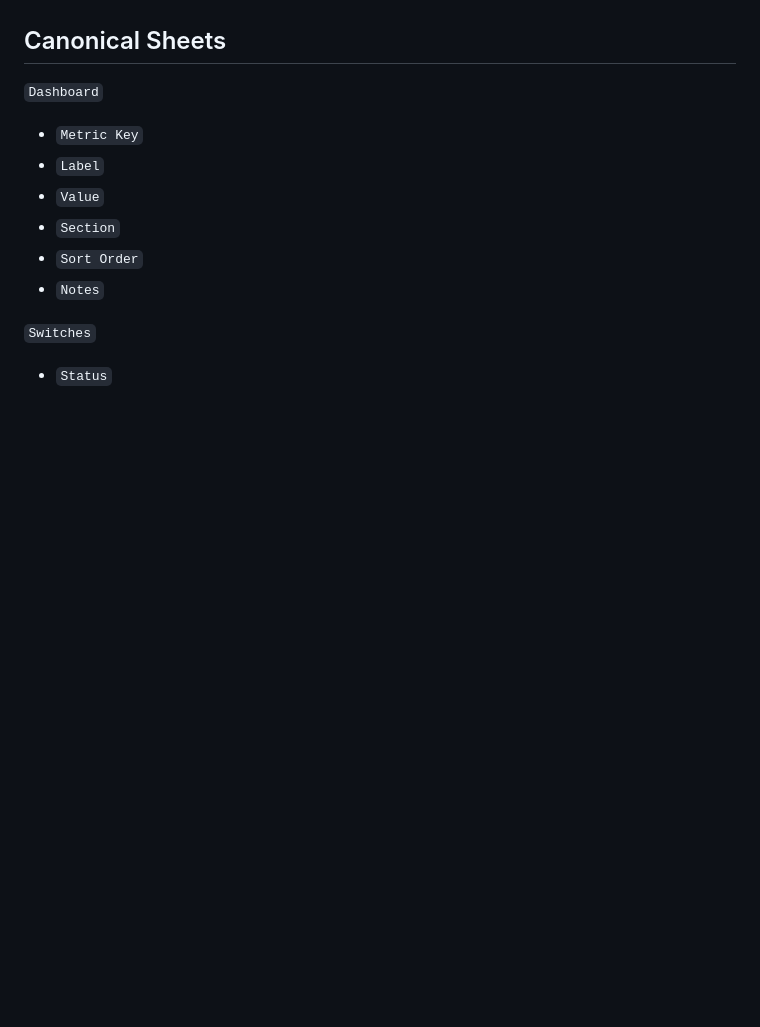
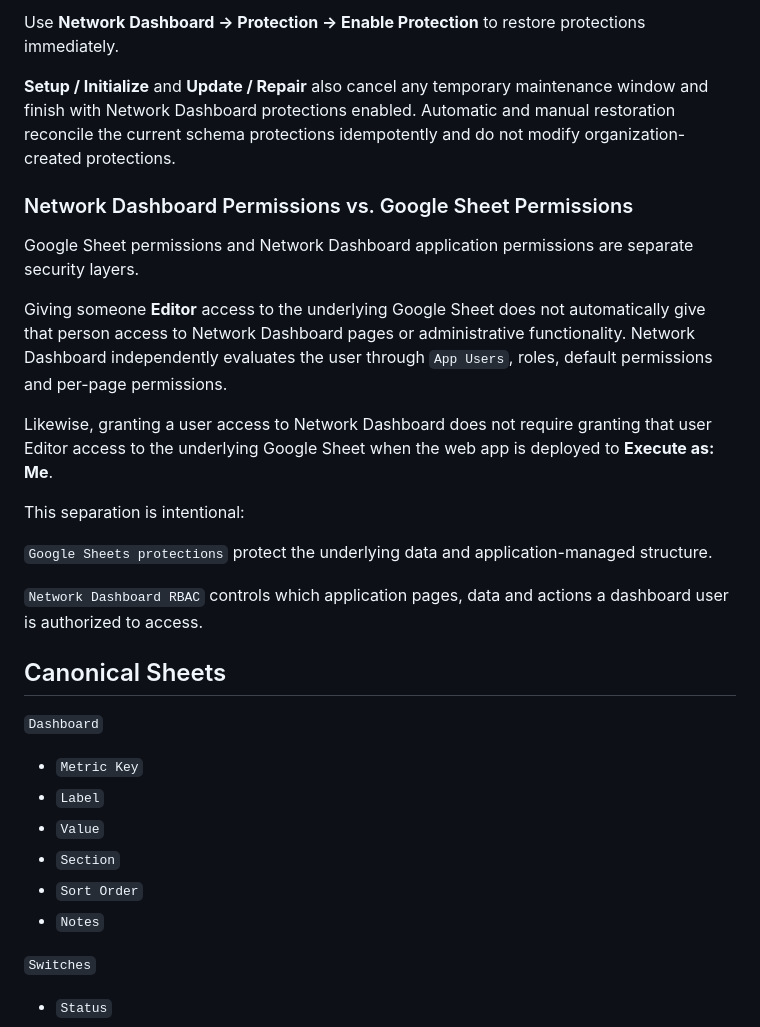
Before and after one commit to bj-pullman/network-dashboard, a Markdown page: README.md, the part around one of its changes. Drawn GitHub-style; blank space fills up the shorter version.

```diff
--- a/README.md
+++ b/README.md
@@ -197,3 +226,21 @@ Use **Protection -> Enable Protection** to relock immediately. Setup/Initialize
+Use **Network Dashboard -> Protection -> Enable Protection** to restore protections immediately.
+
+**Setup / Initialize** and **Update / Repair** also cancel any temporary maintenance window and finish with Network Dashboard protections enabled. Automatic and manual restoration reconcile the current schema protections idempotently and do not modify organization-created protections.
+
+### Network Dashboard Permissions vs. Google Sheet Permissions
+
+Google Sheet permissions and Network Dashboard application permissions are separate security layers.
+
+Giving someone **Editor** access to the underlying Google Sheet does not automatically give that person access to Network Dashboard pages or administrative functionality. Network Dashboard independently evaluates the user through `App Users`, roles, default permissions and per-page permissions.
+
+Likewise, granting a user access to Network Dashboard does not require granting that user Editor access to the underlying Google Sheet when the web app is deployed to **Execute as: Me**.
+
+This separation is intentional:
+
+`Google Sheets protections` protect the underlying data and application-managed structure.
+
+`Network Dashboard RBAC` controls which application pages, data and actions a dashboard user is authorized to access.
+
 
 ## Canonical Sheets
 
```
Also changed, not shown: other parts of README.md (+34 -5 lines).
